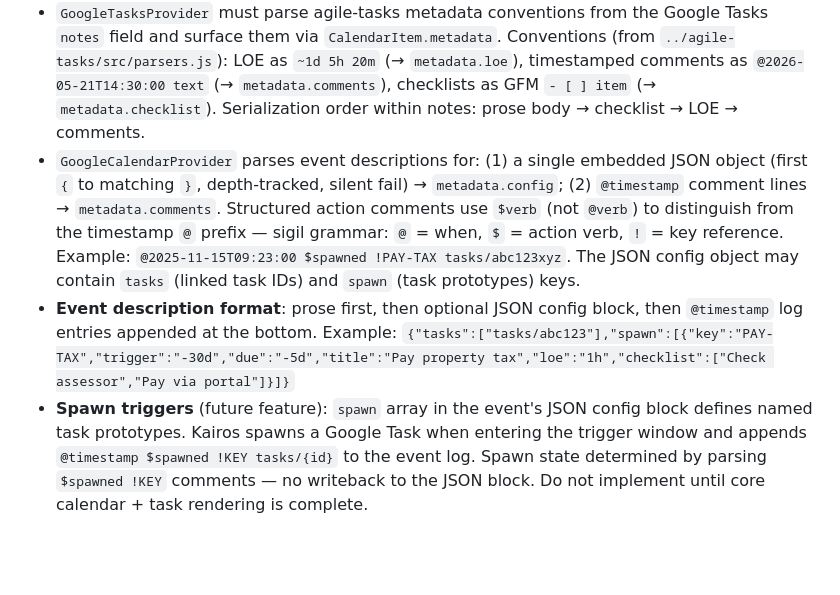
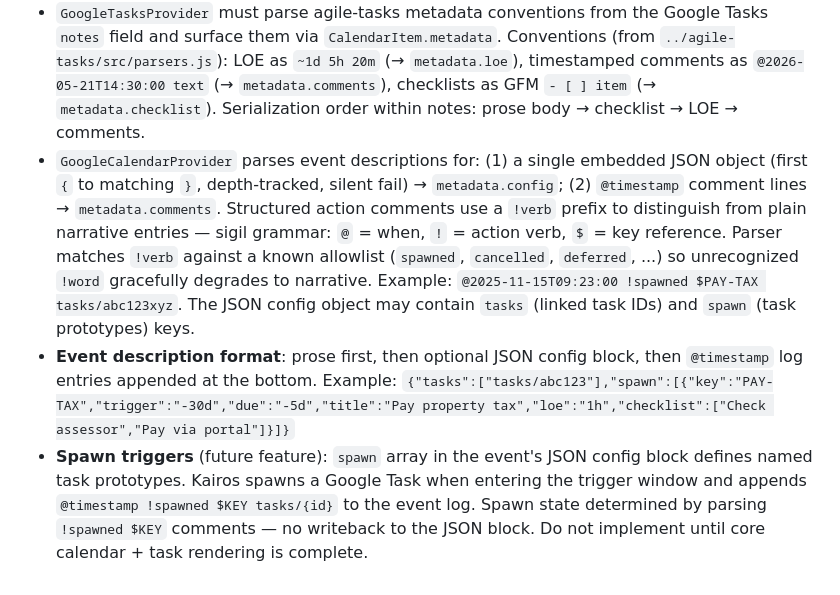
Before and after one commit to dbrooks-workbench/kairos, a Markdown page: CLAUDE.md, the part around the change. Rendered like a GitHub page; blank space fills up the shorter version.

Commit message:
Swap sigils: ! = action verb, \$ = key reference
\$verb collides with natural prose (\$100, \$amount); !verb does not.
Parser matches !verb against a known allowlist so unrecognized !word
gracefully degrades to narrative. Final sigil grammar:
  @ = timestamp, ! = action verb, \$ = key reference
Example: @2025-11-15T09:23:00 !spawned \$PAY-TAX tasks/abc123xyz

Co-Authored-By: Claude Sonnet 4.6 <noreply@anthropic.com>

```diff
--- a/CLAUDE.md
+++ b/CLAUDE.md
@@ -207,6 +207,6 @@ async function updateTask(token, item) -> CalendarItem
 - The SPA calendar grid is custom — build the week view first, then month view
 - All-day area and timed area are separate rendering zones; tasks can appear in either depending on whether they have a time component
 - `GoogleTasksProvider` must parse agile-tasks metadata conventions from the Google Tasks `notes` field and surface them via `CalendarItem.metadata`. Conventions (from `../agile-tasks/src/parsers.js`): LOE as `~1d 5h 20m` (→ `metadata.loe`), timestamped comments as `@2026-05-21T14:30:00 text` (→ `metadata.comments`), checklists as GFM `- [ ] item` (→ `metadata.checklist`). Serialization order within notes: prose body → checklist → LOE → comments.
-- `GoogleCalendarProvider` parses event descriptions for: (1) a single embedded JSON object (first `{` to matching `}`, depth-tracked, silent fail) → `metadata.config`; (2) `@timestamp` comment lines → `metadata.comments`. Structured action comments use `$verb` (not `@verb`) to distinguish from the timestamp `@` prefix — sigil grammar: `@` = when, `$` = action verb, `!` = key reference. Example: `@2025-11-15T09:23:00 $spawned !PAY-TAX tasks/abc123xyz`. The JSON config object may contain `tasks` (linked task IDs) and `spawn` (task prototypes) keys.
+- `GoogleCalendarProvider` parses event descriptions for: (1) a single embedded JSON object (first `{` to matching `}`, depth-tracked, silent fail) → `metadata.config`; (2) `@timestamp` comment lines → `metadata.comments`. Structured action comments use a `!verb` prefix to distinguish from plain narrative entries — sigil grammar: `@` = when, `!` = action verb, `$` = key reference. Parser matches `!verb` against a known allowlist (`spawned`, `cancelled`, `deferred`, ...) so unrecognized `!word` gracefully degrades to narrative. Example: `@2025-11-15T09:23:00 !spawned $PAY-TAX tasks/abc123xyz`. The JSON config object may contain `tasks` (linked task IDs) and `spawn` (task prototypes) keys.
 - **Event description format**: prose first, then optional JSON config block, then `@timestamp` log entries appended at the bottom. Example: `{"tasks":["tasks/abc123"],"spawn":[{"key":"PAY-TAX","trigger":"-30d","due":"-5d","title":"Pay property tax","loe":"1h","checklist":["Check assessor","Pay via portal"]}]}`
-- **Spawn triggers** (future feature): `spawn` array in the event's JSON config block defines named task prototypes. Kairos spawns a Google Task when entering the trigger window and appends `@timestamp $spawned !KEY tasks/{id}` to the event log. Spawn state determined by parsing `$spawned !KEY` comments — no writeback to the JSON block. Do not implement until core calendar + task rendering is complete.
+- **Spawn triggers** (future feature): `spawn` array in the event's JSON config block defines named task prototypes. Kairos spawns a Google Task when entering the trigger window and appends `@timestamp !spawned $KEY tasks/{id}` to the event log. Spawn state determined by parsing `!spawned $KEY` comments — no writeback to the JSON block. Do not implement until core calendar + task rendering is complete.
```
